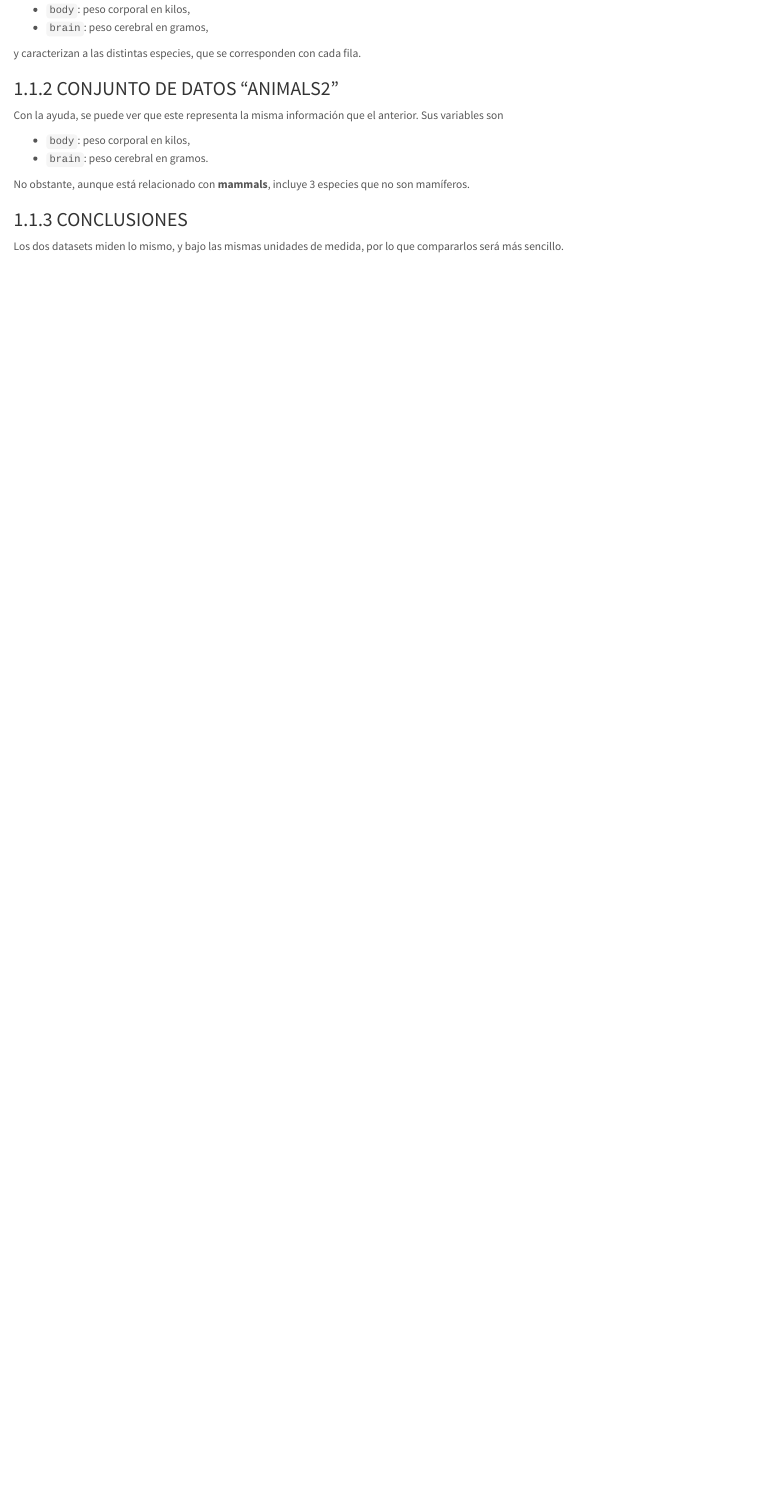
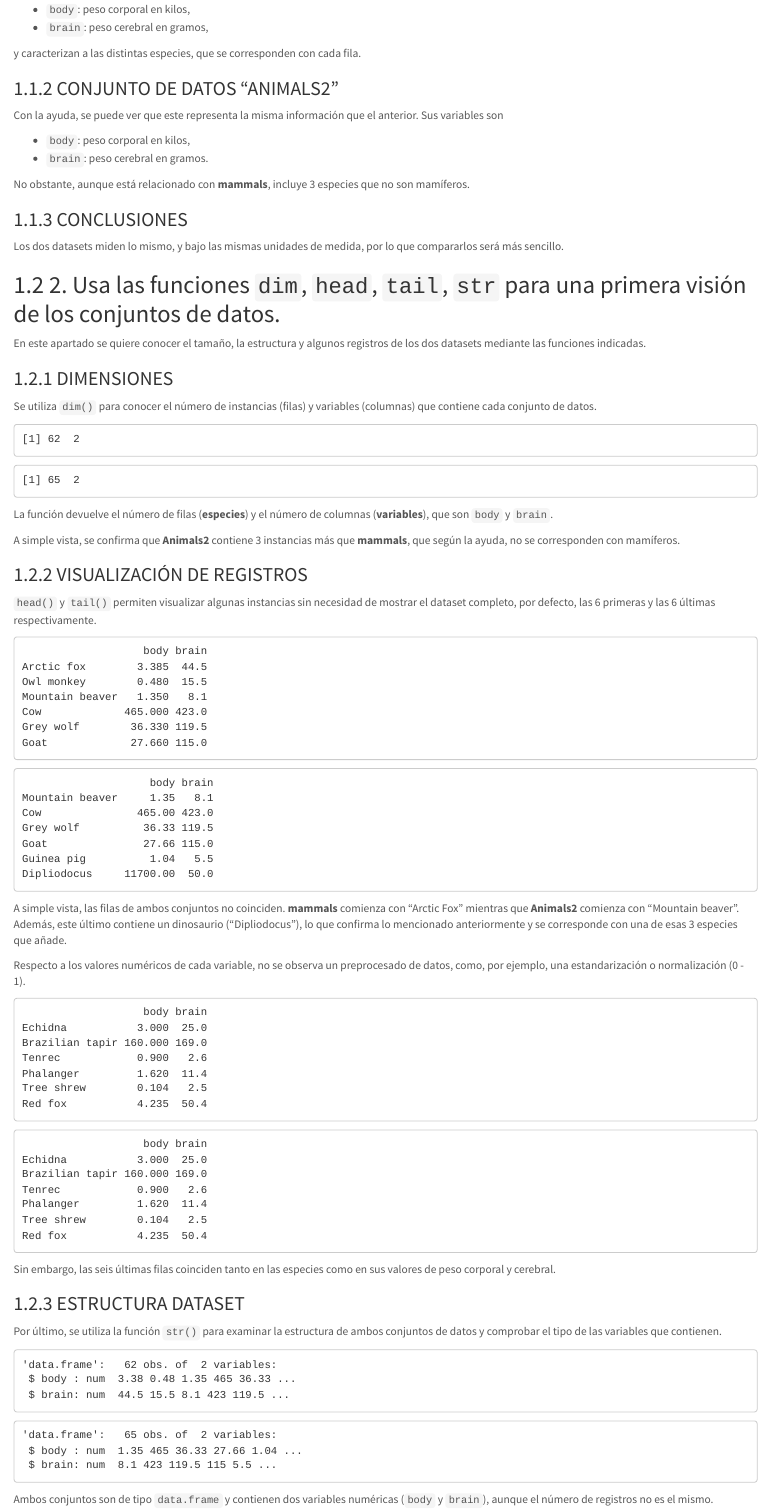
Before and after one commit to marinoferperez/SolucionEjercicio, an R Markdown document (SolucionEjercicio.Rmd): the page in a window 1100 px wide, from 1010 px down before the commit and from 800 px down after it, so that both start at the same text. Rendered offline with R 4.5, knitr and Pandoc, with nearby package versions.

Commit message:
Apartado 2: exploración inicial con dim, head, tail y str

````diff
--- a/SolucionEjercicio.Rmd
+++ b/SolucionEjercicio.Rmd
@@ -102,3 +126,50 @@ No obstante, aunque está relacionado con **mammals**, incluye 3 especies que no
 ### CONCLUSIONES
 
 Los dos datasets miden lo mismo, y bajo las mismas unidades de medida, por lo que compararlos será más sencillo.
+
+
+## 2. Usa las funciones `dim`, `head`, `tail`, `str` para una primera visión de los conjuntos de datos.
+
+En este apartado se quiere conocer el tamaño, la estructura y algunos registros de los dos datasets mediante las funciones indicadas.
+
+### DIMENSIONES
+
+Se utiliza `dim()` para conocer el número de instancias (filas) y variables (columnas) que contiene cada conjunto de datos.
+
+```{r}
+dim(mammals)
+dim(Animals2)
+```
+
+La función devuelve el número de filas (**especies**) y el número de columnas (**variables**), que son `body` y `brain`.
+
+A simple vista, se confirma que **Animals2** contiene 3 instancias más que **mammals**, que según la ayuda, no se corresponden con mamíferos.
+
+### VISUALIZACIÓN DE REGISTROS
+
+`head()` y `tail()` permiten visualizar algunas instancias sin necesidad de mostrar el dataset completo, por defecto, las 6 primeras y las 6 últimas respectivamente.
+
+```{r}
+head(mammals)
+head(Animals2)
+```
+A simple vista, las filas de ambos conjuntos no coinciden. **mammals** comienza con "Arctic Fox" mientras que **Animals2** comienza con "Mountain beaver". Además, este último contiene un dinosaurio ("Dipliodocus"), lo que confirma lo mencionado anteriormente y se corresponde con una de esas 3 especies que añade.
+
+Respecto a los valores numéricos de cada variable, no se observa un preprocesado de datos, como, por ejemplo, una estandarización o normalización (0 - 1).
+
+```{r}
+tail(mammals)
+tail(Animals2)
+```
+
+Sin embargo, las seis últimas filas coinciden tanto en las especies como en sus valores de peso corporal y cerebral.
+
+### ESTRUCTURA DATASET
+
+Por último, se utiliza la función `str()` para examinar la estructura de ambos conjuntos de datos y comprobar el tipo de las variables que contienen.
+
+```{r}
+str(mammals)
+str(Animals2)
+```
+Ambos conjuntos son de tipo `data.frame` y contienen dos variables numéricas (`body` y `brain`), aunque el número de registros no es el mismo.
````
Also changed, not shown: SolucionEjercicio.Rmd (24 more changed lines).
